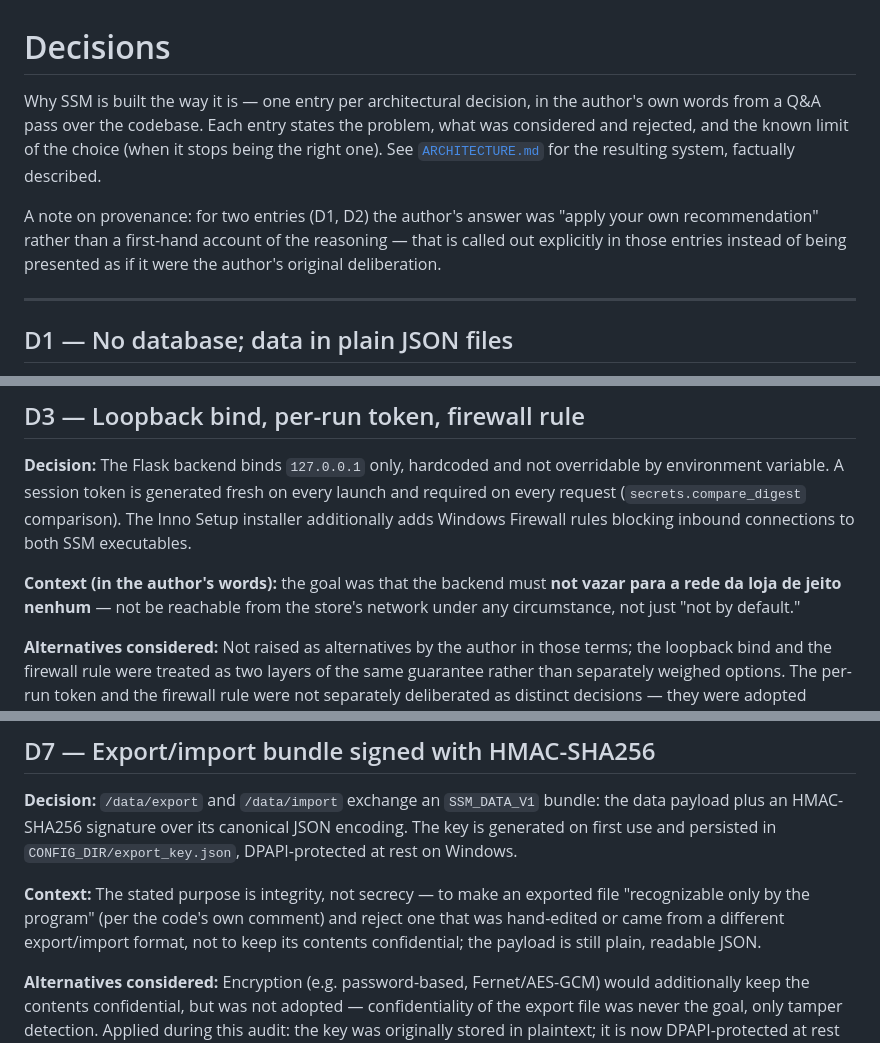
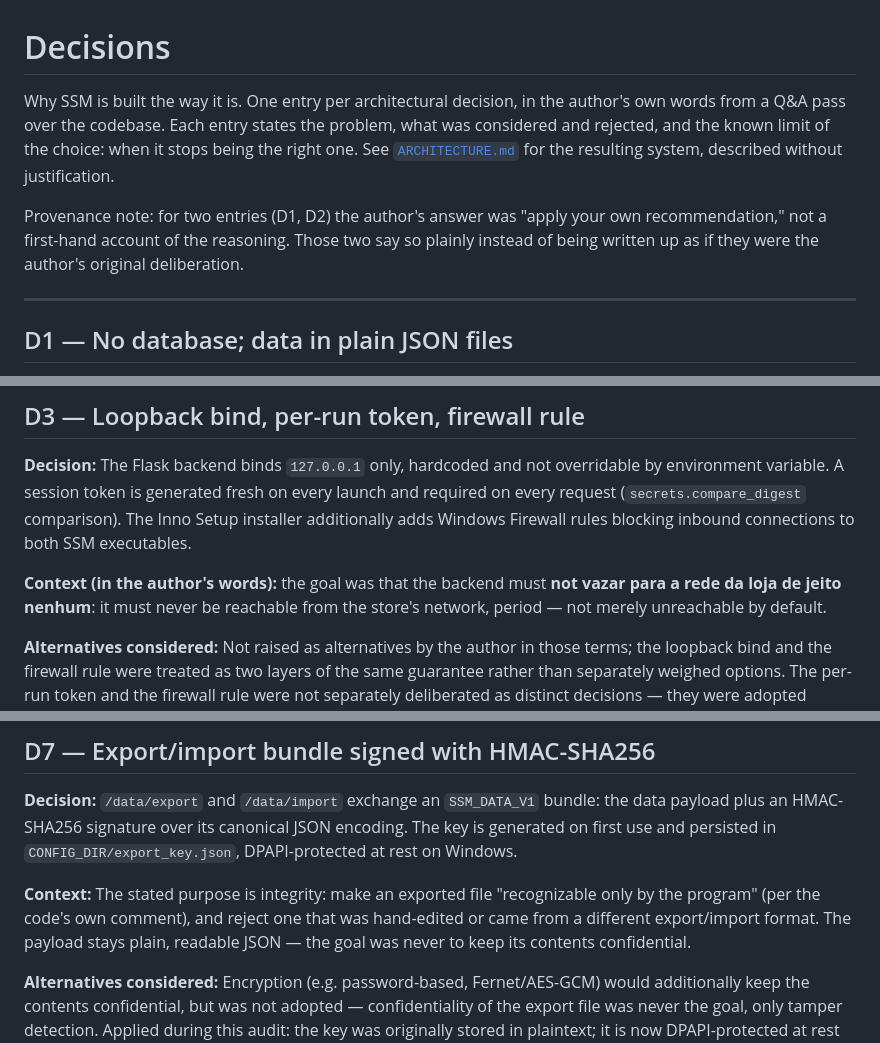
Before and after one commit to LeviPantaleao/simple-sales-management, a Markdown page: DECISIONS.md, 3 parts joined by grey strips. Drawn GitHub-style.

Commit message:
DECISIONS.md: cut AI-writing tics, tighten a few sentences
Reviewed README.md, ARCHITECTURE.md, DECISIONS.md and CHANGELOG.md
against known LLM prose patterns (buzzwords like "delve"/"leverage"/
"crucial"/"landscape", hedging filler, "not just X but Y" negative
parallelism, copula replacement like "serves as"/"boasts", and
excessive em-dashes/boldface — per Wikipedia's "Signs of AI writing"
and similar write-ups). Most of the audit's own docs were already clean
on vocabulary; DECISIONS.md had the real issues:

- D3's context repeated a "not X, not just Y" negation; simplified to
  one direct statement.
- D7's context used "not secrecy ... not to keep confidential" twice in
  one paragraph; restated once, positively first.
- D4's context had a dangling, incomplete clause ("in favor of the
  performance/rendering quality that gets"); fixed to a complete
  sentence.
- Trimmed a couple of stacked em-dashes in the intro for more direct,
  varied sentences.

No content or facts changed — same information, said more plainly.

Co-Authored-By: Claude <noreply@anthropic.com>

```diff
--- a/DECISIONS.md
+++ b/DECISIONS.md
@@ -1,15 +1,15 @@
 # Decisions
 
-Why SSM is built the way it is — one entry per architectural decision, in the
+Why SSM is built the way it is. One entry per architectural decision, in the
 author's own words from a Q&A pass over the codebase. Each entry states the
-problem, what was considered and rejected, and the known limit of the choice
-(when it stops being the right one). See [`ARCHITECTURE.md`](ARCHITECTURE.md)
-for the resulting system, factually described.
+problem, what was considered and rejected, and the known limit of the choice:
+when it stops being the right one. See [`ARCHITECTURE.md`](ARCHITECTURE.md)
+for the resulting system, described without justification.
 
-A note on provenance: for two entries (D1, D2) the author's answer was "apply
-your own recommendation" rather than a first-hand account of the reasoning —
-that is called out explicitly in those entries instead of being presented as
-if it were the author's original deliberation.
+Provenance note: for two entries (D1, D2) the author's answer was "apply your
+own recommendation," not a first-hand account of the reasoning. Those two say
+so plainly instead of being written up as if they were the author's original
+deliberation.
 
 ---
 
@@ -83,8 +83,8 @@ comparison). The Inno Setup installer additionally adds Windows Firewall
 rules blocking inbound connections to both SSM executables.
 
 **Context (in the author's words):** the goal was that the backend must
-**not vazar para a rede da loja de jeito nenhum** — not be reachable from the
-store's network under any circumstance, not just "not by default."
+**not vazar para a rede da loja de jeito nenhum**: it must never be reachable
+from the store's network, period — not merely unreachable by default.
 
 **Alternatives considered:** Not raised as alternatives by the author in
 those terms; the loopback bind and the firewall rule were treated as two
@@ -189,11 +189,11 @@ bundle: the data payload plus an HMAC-SHA256 signature over its canonical
 JSON encoding. The key is generated on first use and persisted in
 `CONFIG_DIR/export_key.json`, DPAPI-protected at rest on Windows.
 
-**Context:** The stated purpose is integrity, not secrecy — to make an
-exported file "recognizable only by the program" (per the code's own
-comment) and reject one that was hand-edited or came from a different
-export/import format, not to keep its contents confidential; the payload is
-still plain, readable JSON.
+**Context:** The stated purpose is integrity: make an exported file
+"recognizable only by the program" (per the code's own comment), and reject
+one that was hand-edited or came from a different export/import format. The
+payload stays plain, readable JSON — the goal was never to keep its contents
+confidential.
 
 **Alternatives considered:** Encryption (e.g. password-based, Fernet/AES-GCM)
 would additionally keep the contents confidential, but was not adopted —
```
Also changed, not shown: other parts of DECISIONS.md (+2 -2 lines).
